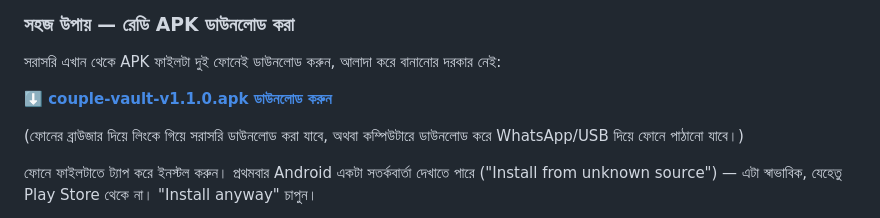
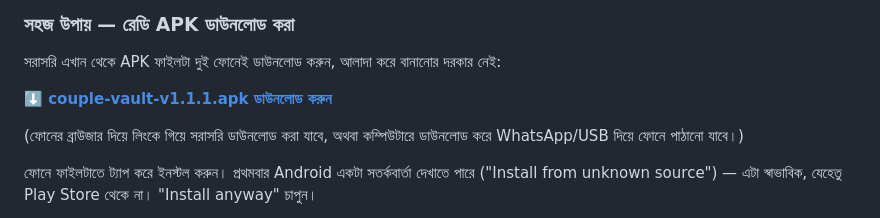
Before and after one commit to mamun-qamarix/parsonal, a Markdown page: USER_GUIDE.md, the part around the change. Rendered like a GitHub page.

Commit message:
Point user guide to APK v1.1.1 (keyboard-covering-button fix)

```diff
--- a/USER_GUIDE.md
+++ b/USER_GUIDE.md
@@ -59,7 +59,7 @@
 
 সরাসরি এখান থেকে APK ফাইলটা দুই ফোনেই ডাউনলোড করুন, আলাদা করে বানানোর দরকার নেই:
 
-**[⬇️ couple-vault-v1.1.0.apk ডাউনলোড করুন](https://github.com/mamun-qamarix/parsonal/releases/download/apk-v1.1.0/couple-vault-v1.1.0.apk)**
+**[⬇️ couple-vault-v1.1.1.apk ডাউনলোড করুন](https://github.com/mamun-qamarix/parsonal/releases/download/apk-v1.1.1/couple-vault-v1.1.1.apk)**
 
 (ফোনের ব্রাউজার দিয়ে লিংকে গিয়ে সরাসরি ডাউনলোড করা যাবে, অথবা কম্পিউটারে ডাউনলোড করে WhatsApp/USB দিয়ে ফোনে পাঠানো যাবে।)
 
```
